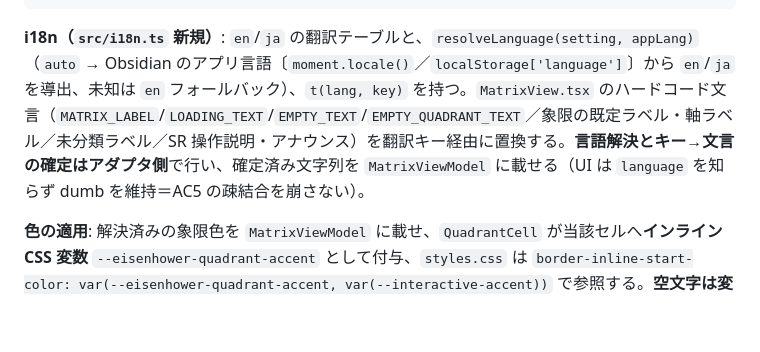
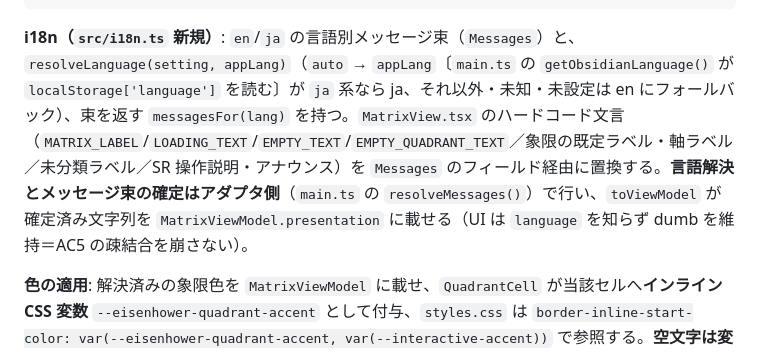
Before and after one commit to nakaba-lab/eisenhower-bases-view, a Markdown page: docs/design/ui.md, the part around the change. Drawn GitHub-style; blank space fills up the shorter version.

Commit message:
docs(ui): i18n 設計記述を実装 API に一致させる（コメント腐敗の修正）
review-f6 ワークフローの nit 指摘対応。「設定タブ設計」の i18n 節が
存在しない API `t(lang, key)` と言語源 moment.locale() を記していたため、
実装（messagesFor(lang)・言語源は localStorage['language'] のみ・
resolveMessages→presentation 経路）に合わせて訂正した。

Refs #23

````diff
--- a/docs/design/ui.md
+++ b/docs/design/ui.md
@@ -103,7 +103,7 @@ interface EisenhowerSettings {
 }
 ```
 
-**i18n（`src/i18n.ts` 新規）**: `en`/`ja` の翻訳テーブルと、`resolveLanguage(setting, appLang)`（`auto` → Obsidian のアプリ言語〔`moment.locale()`／`localStorage['language']`〕から `en`/`ja` を導出、未知は `en` フォールバック）、`t(lang, key)` を持つ。`MatrixView.tsx` のハードコード文言（`MATRIX_LABEL`/`LOADING_TEXT`/`EMPTY_TEXT`/`EMPTY_QUADRANT_TEXT`／象限の既定ラベル・軸ラベル／未分類ラベル／SR 操作説明・アナウンス）を翻訳キー経由に置換する。**言語解決とキー→文言の確定はアダプタ側**で行い、確定済み文字列を `MatrixViewModel` に載せる（UI は `language` を知らず dumb を維持＝AC5 の疎結合を崩さない）。
+**i18n（`src/i18n.ts` 新規）**: `en`/`ja` の言語別メッセージ束（`Messages`）と、`resolveLanguage(setting, appLang)`（`auto` → `appLang`〔`main.ts` の `getObsidianLanguage()` が `localStorage['language']` を読む〕が `ja` 系なら ja、それ以外・未知・未設定は en にフォールバック）、束を返す `messagesFor(lang)` を持つ。`MatrixView.tsx` のハードコード文言（`MATRIX_LABEL`/`LOADING_TEXT`/`EMPTY_TEXT`/`EMPTY_QUADRANT_TEXT`／象限の既定ラベル・軸ラベル／未分類ラベル／SR 操作説明・アナウンス）を `Messages` のフィールド経由に置換する。**言語解決とメッセージ束の確定はアダプタ側**（`main.ts` の `resolveMessages()`）で行い、`toViewModel` が確定済み文字列を `MatrixViewModel.presentation` に載せる（UI は `language` を知らず dumb を維持＝AC5 の疎結合を崩さない）。
 
 **色の適用**: 解決済みの象限色を `MatrixViewModel` に載せ、`QuadrantCell` が当該セルへ**インライン CSS 変数** `--eisenhower-quadrant-accent` として付与、`styles.css` は `border-inline-start-color: var(--eisenhower-quadrant-accent, var(--interactive-accent))` で参照する。**空文字は変数を付けず、テーマの `--interactive-accent`（ライト/ダーク追従）にフォールバックする**（既定色を独自定数で持たない）。背景・文字はテーマ変数追従を維持し、アクセント色のみ上書きする。設定タブのカラーピッカーは未設定象限に対し、実描画と一致させるためテーマの `--interactive-accent`（hex 時）を初期スウォッチに出す。
 
````
